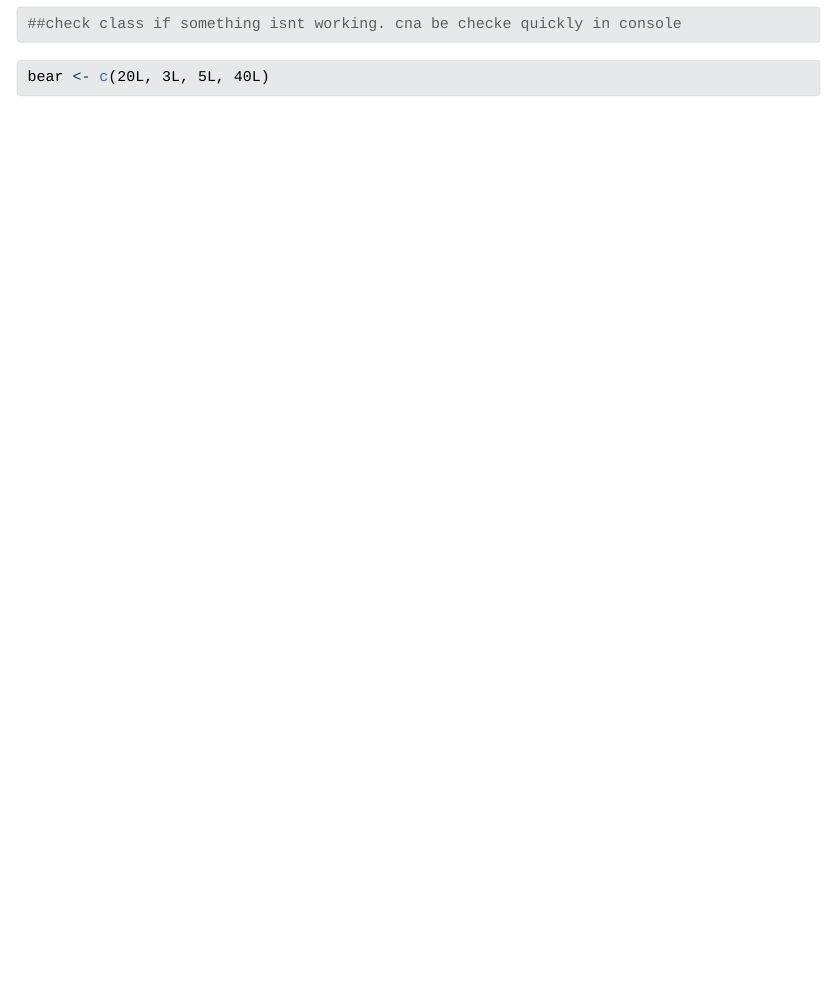
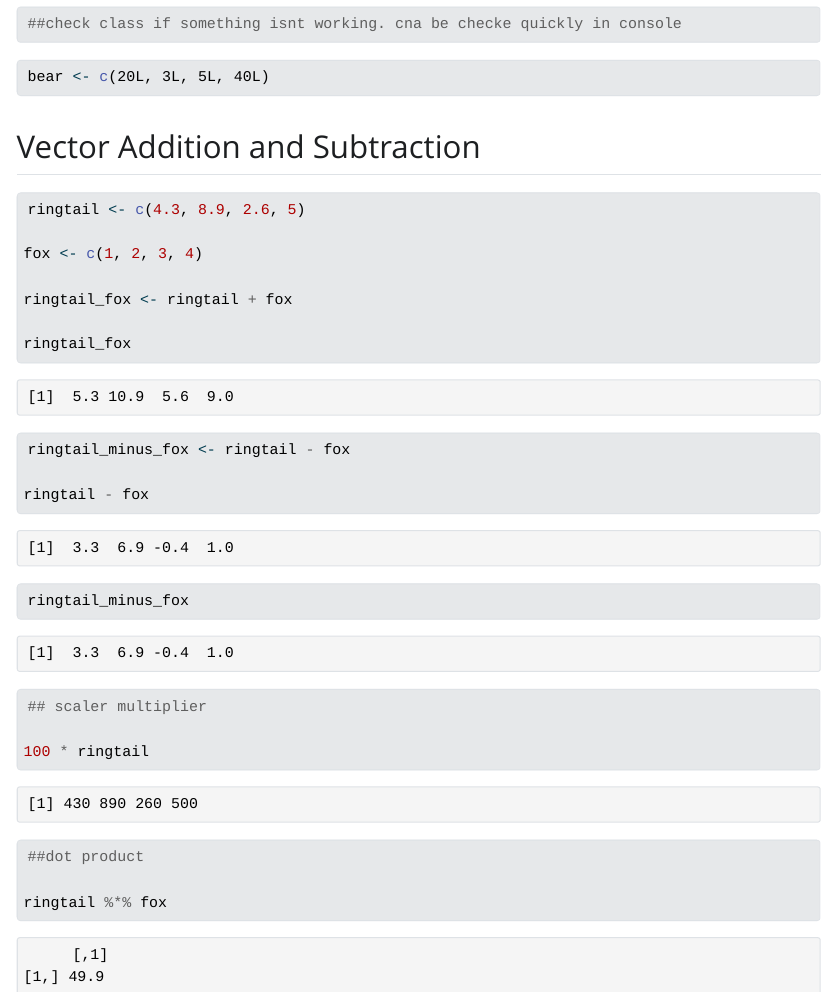
Before and after one commit to kristinaglass/eds-comps2-day3, a Quarto document (comp2practice.qmd): the page in a window 1100 px wide, from 710 px down. The pictures show the output file comp2practice.html that the author committed with the source, opened offline; Quarto's library style sheets are replaced by a plain one without menus; long lines of code are wrapped.

Commit message:
add vector math

````diff
--- a/comp2practice.qmd
+++ b/comp2practice.qmd
@@ -28,3 +28,29 @@ class(pica)
 ```{r}
 bear <- c(20L, 3L, 5L, 40L)
 ```
+
+## Vector Addition and Subtraction
+
+```{r}
+ringtail <- c(4.3, 8.9, 2.6, 5)
+
+fox <- c(1, 2, 3, 4)
+
+ringtail_fox <- ringtail + fox
+
+ringtail_fox
+
+ringtail_minus_fox <- ringtail - fox
+
+ringtail - fox
+
+ringtail_minus_fox
+
+## scaler multiplier
+
+100 * ringtail
+
+##dot product
+
+ringtail %*% fox
+```
````
Also changed, not shown: comp2practice.html.
